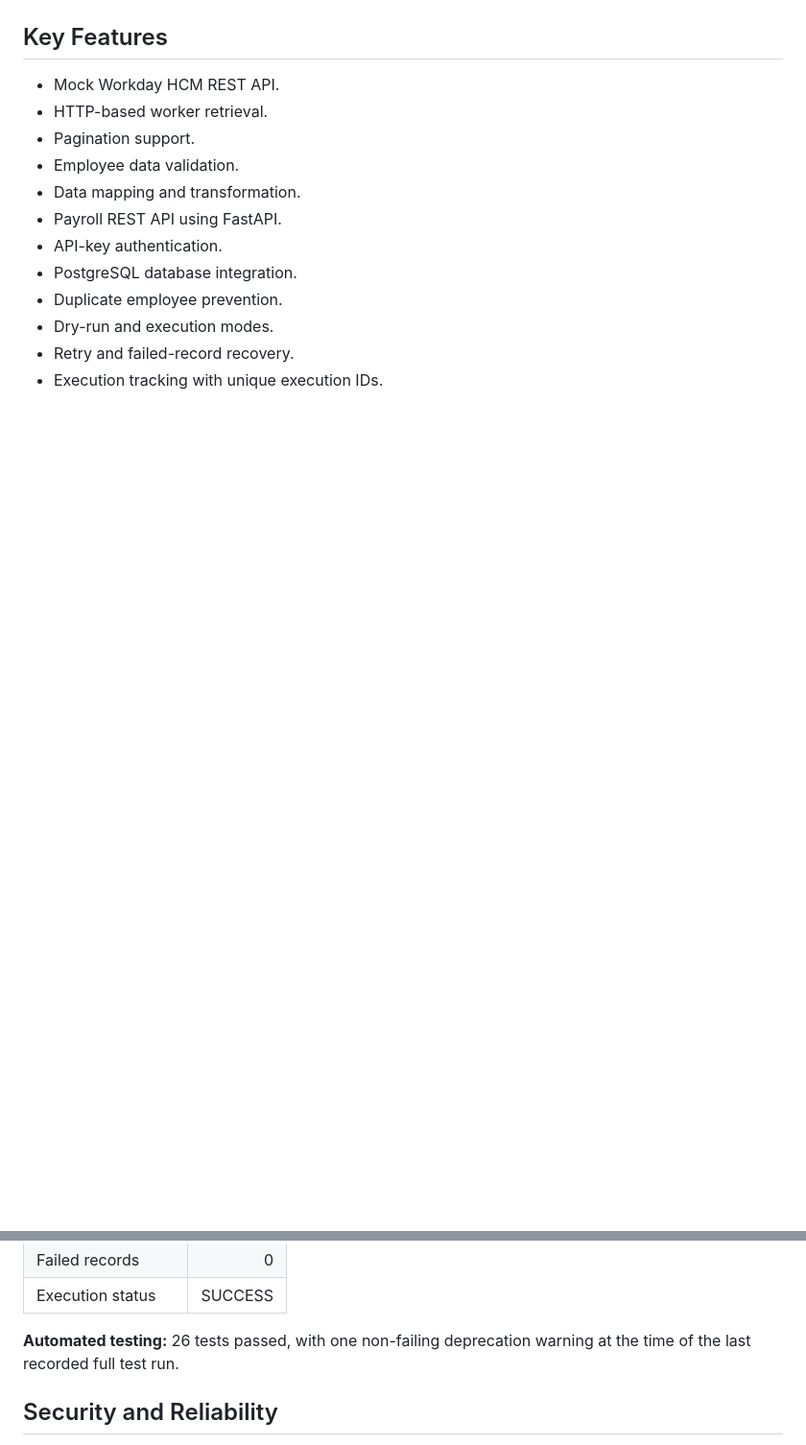
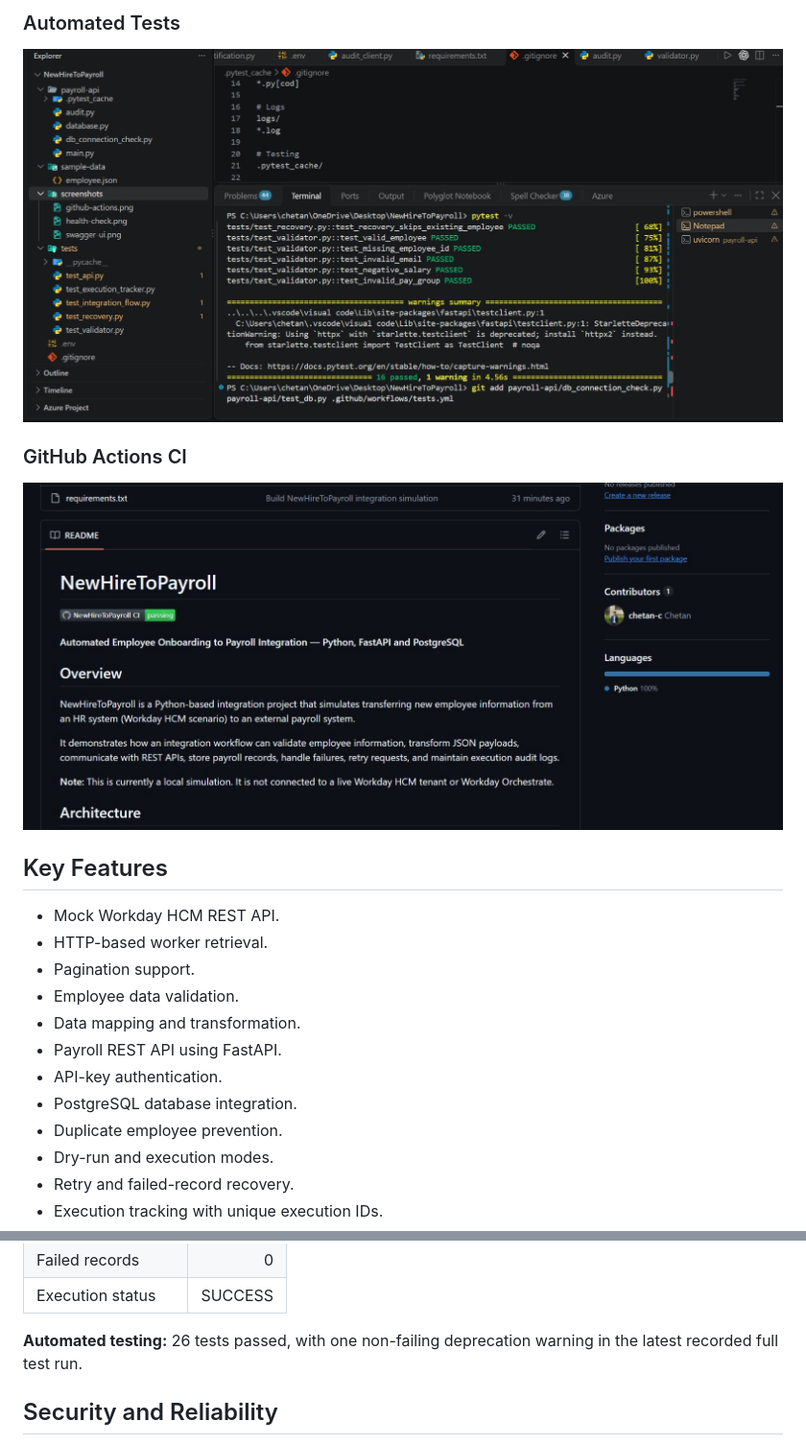
Before and after one commit to chetan-c/NewHireToPayroll, a Markdown page: README.md, 2 parts joined by grey strips. Shown at 96% size. GitHub-like rendering; blank space fills up the shorter version.

```diff
--- a/README.md
+++ b/README.md
@@ -40,3 +56,10 @@ flowchart TD
+### Automated Tests
+
+![Pytest Results](screenshots/pytest-results.png)
+
+### GitHub Actions CI
+
+![GitHub Actions](screenshots/github-actions.png)
 
 ## Key Features
 
@@ -230,7 +268,7 @@ Example execution:
 | Failed records | 0 |
 | Execution status | SUCCESS |
 
-**Automated testing:** 26 tests passed, with one non-failing deprecation warning at the time of the last recorded full test run.
+**Automated testing:** 26 tests passed, with one non-failing deprecation warning in the latest recorded full test run.
 
 ## Security and Reliability
 
```
Also changed, not shown: other parts of README.md (+36 -5 lines), screenshots/workday-api.png (added).
